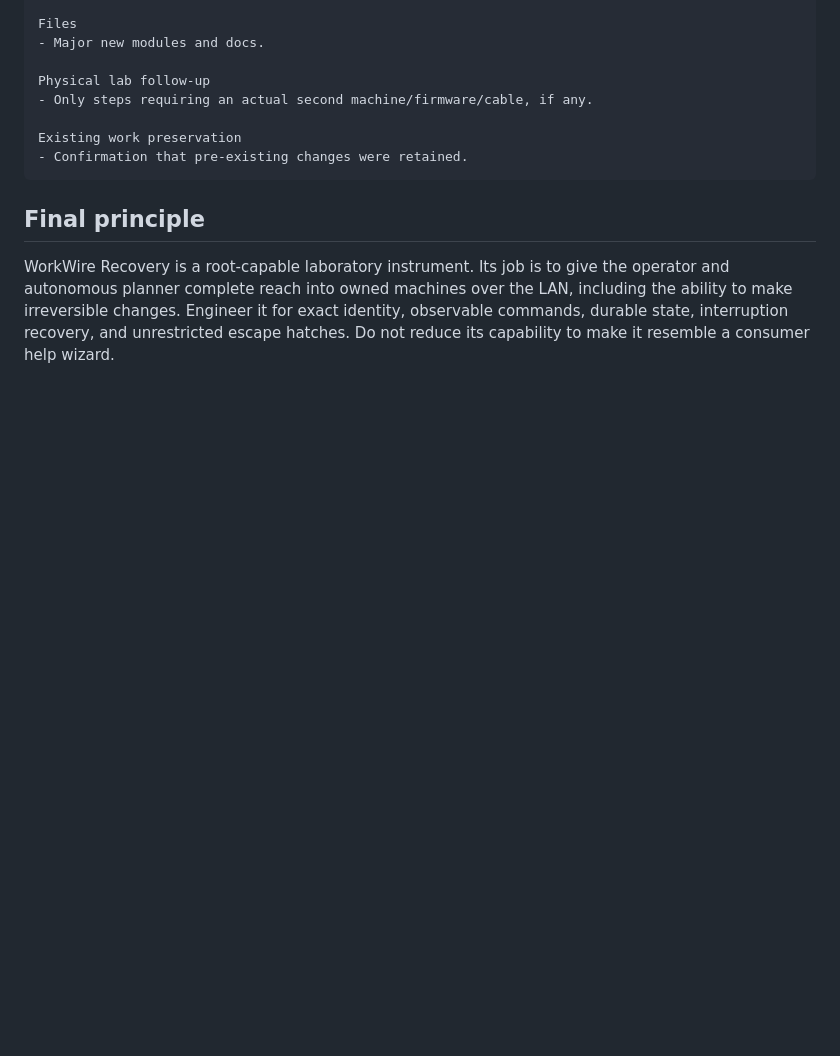
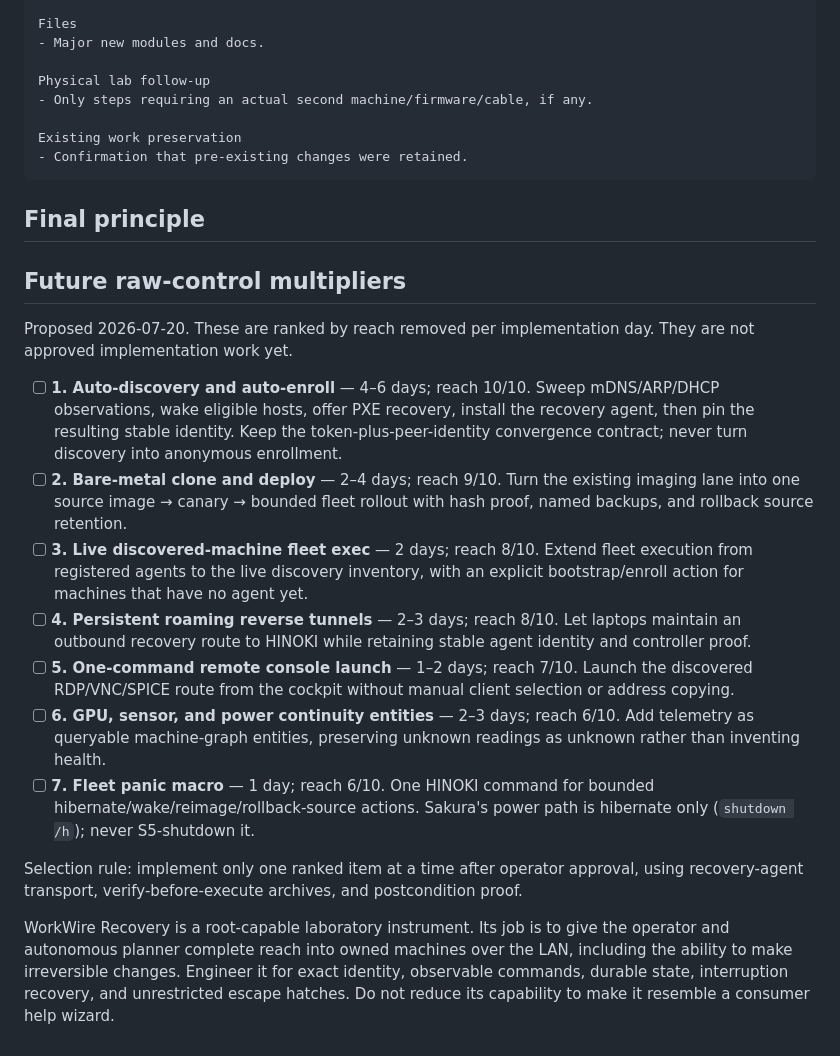
Before and after one commit to hinoki-ai/WorkWire, a Markdown page: docs/RECOVERY-PORTAL-TODO.md, the part around the change. GitHub-like rendering; blank space fills up the shorter version.

Commit message:
docs(recovery): rank future control multipliers

```diff
--- a/docs/RECOVERY-PORTAL-TODO.md
+++ b/docs/RECOVERY-PORTAL-TODO.md
@@ -2587,4 +2587,37 @@ Existing work preservation
 
 ## Final principle
 
+## Future raw-control multipliers
+
+Proposed 2026-07-20. These are ranked by reach removed per implementation day.
+They are not approved implementation work yet.
+
+- [ ] **1. Auto-discovery and auto-enroll** — 4–6 days; reach 10/10. Sweep
+  mDNS/ARP/DHCP observations, wake eligible hosts, offer PXE recovery, install
+  the recovery agent, then pin the resulting stable identity. Keep the
+  token-plus-peer-identity convergence contract; never turn discovery into
+  anonymous enrollment.
+- [ ] **2. Bare-metal clone and deploy** — 2–4 days; reach 9/10. Turn the
+  existing imaging lane into one source image → canary → bounded fleet rollout
+  with hash proof, named backups, and rollback source retention.
+- [ ] **3. Live discovered-machine fleet exec** — 2 days; reach 8/10. Extend
+  fleet execution from registered agents to the live discovery inventory, with
+  an explicit bootstrap/enroll action for machines that have no agent yet.
+- [ ] **4. Persistent roaming reverse tunnels** — 2–3 days; reach 8/10. Let
+  laptops maintain an outbound recovery route to HINOKI while retaining stable
+  agent identity and controller proof.
+- [ ] **5. One-command remote console launch** — 1–2 days; reach 7/10. Launch
+  the discovered RDP/VNC/SPICE route from the cockpit without manual client
+  selection or address copying.
+- [ ] **6. GPU, sensor, and power continuity entities** — 2–3 days; reach
+  6/10. Add telemetry as queryable machine-graph entities, preserving unknown
+  readings as unknown rather than inventing health.
+- [ ] **7. Fleet panic macro** — 1 day; reach 6/10. One HINOKI command for
+  bounded hibernate/wake/reimage/rollback-source actions. Sakura's power path
+  is hibernate only (`shutdown /h`); never S5-shutdown it.
+
+Selection rule: implement only one ranked item at a time after operator
+approval, using recovery-agent transport, verify-before-execute archives, and
+postcondition proof.
+
 WorkWire Recovery is a root-capable laboratory instrument. Its job is to give the operator and autonomous planner complete reach into owned machines over the LAN, including the ability to make irreversible changes. Engineer it for exact identity, observable commands, durable state, interruption recovery, and unrestricted escape hatches. Do not reduce its capability to make it resemble a consumer help wizard.
```
